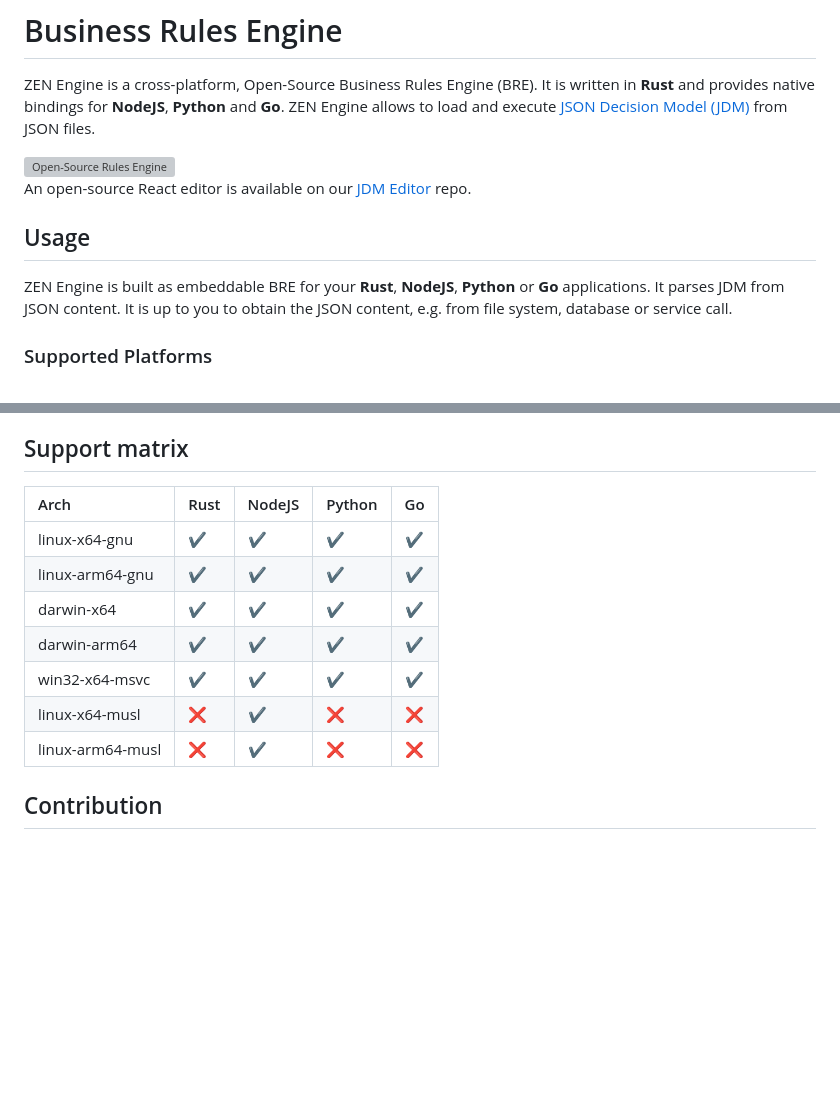
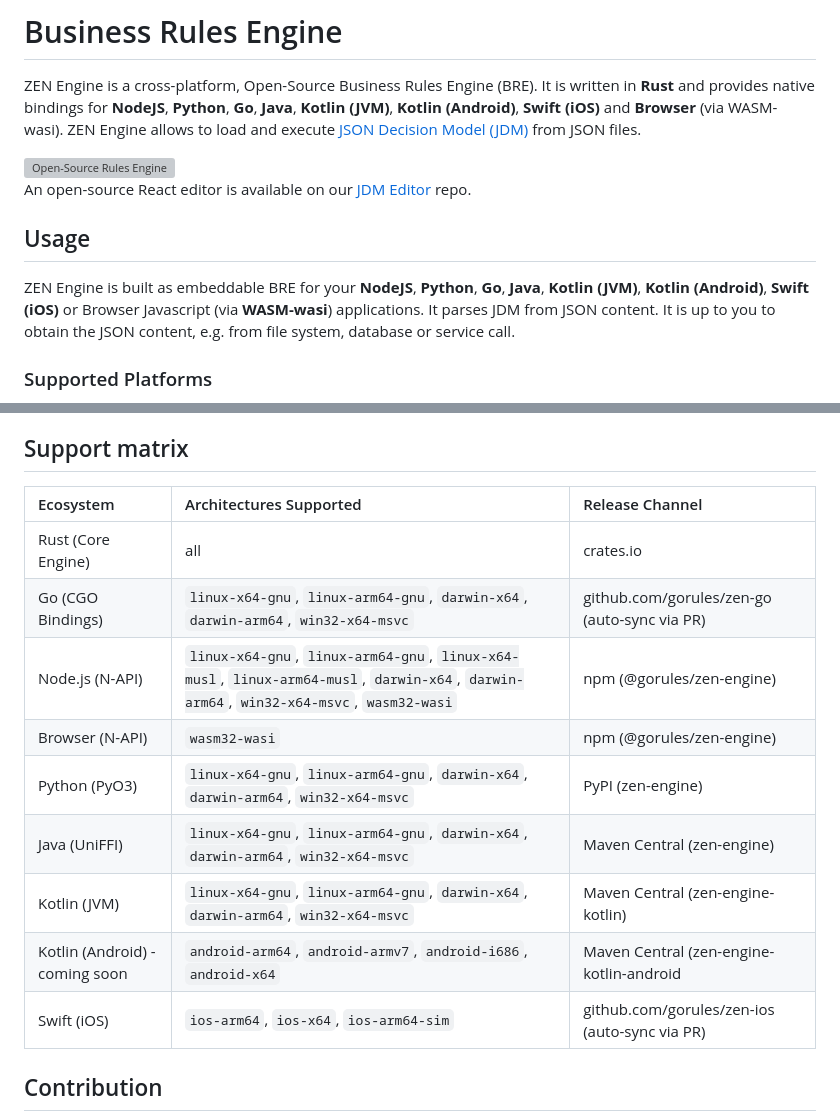
Before and after one commit to gorules/zen, a Markdown page: README.md, 2 parts joined by grey strips. GitHub-like rendering; blank space fills up the shorter version; grey boxes are pictures that could not be loaded.

Commit message:
Update README with additional language bindings
Expanded supported bindings and platforms in README.

```diff
--- a/README.md
+++ b/README.md
@@ -3,7 +3,7 @@
 # Business Rules Engine
 
 ZEN Engine is a cross-platform, Open-Source Business Rules Engine (BRE). It is written in **Rust** and provides native
-bindings for **NodeJS**, **Python** and **Go**. ZEN Engine allows to load and
+bindings for **NodeJS**, **Python**, **Go**, **Java**, **Kotlin (JVM)**, **Kotlin (Android)**, **Swift (iOS)** and **Browser** (via WASM-wasi). ZEN Engine allows to load and
 execute [JSON Decision Model (JDM)](https://docs.gorules.io/reference/json-decision-model-jdm) from JSON files.
 
 <img width="800" alt="Open-Source Rules Engine" src="https://gorules.io/images/jdm-editor.gif">
@@ -12,7 +12,7 @@ An open-source React editor is available on our [JDM Editor](https://github.com/
 
 ## Usage
 
-ZEN Engine is built as embeddable BRE for your **Rust**, **NodeJS**, **Python** or **Go** applications.
+ZEN Engine is built as embeddable BRE for your **NodeJS**, **Python**, **Go**, **Java**, **Kotlin (JVM)**, **Kotlin (Android)**, **Swift (iOS)** or Browser Javascript (via **WASM-wasi**) applications.
 It parses JDM from JSON content. It is up to you to obtain the JSON content, e.g. from file system, database or service
 call.
 
@@ -317,15 +317,17 @@ maintainability in complex systems.
 
 ## Support matrix
 
-| Arch            | Rust               | NodeJS             | Python             | Go                 |
-|:----------------|:-------------------|:-------------------|:-------------------|:-------------------|
-| linux-x64-gnu   | :heavy_check_mark: | :heavy_check_mark: | :heavy_check_mark: | :heavy_check_mark: |
-| linux-arm64-gnu | :heavy_check_mark: | :heavy_check_mark: | :heavy_check_mark: | :heavy_check_mark: |
-| darwin-x64      | :heavy_check_mark: | :heavy_check_mark: | :heavy_check_mark: | :heavy_check_mark: |
-| darwin-arm64    | :heavy_check_mark: | :heavy_check_mark: | :heavy_check_mark: | :heavy_check_mark: |
-| win32-x64-msvc  | :heavy_check_mark: | :heavy_check_mark: | :heavy_check_mark: | :heavy_check_mark: |
-| linux-x64-musl  | :x:                | :heavy_check_mark: | :x:                | :x:                |
-| linux-arm64-musl| :x:                | :heavy_check_mark: | :x:                | :x:                |
+| Ecosystem | Architectures Supported | Release Channel |
+|:----------|:------------------------|:----------------|
+| Rust (Core Engine) | all | crates.io |
+| Go (CGO Bindings) | `linux-x64-gnu`, `linux-arm64-gnu`, `darwin-x64`, `darwin-arm64`, `win32-x64-msvc` | github.com/gorules/zen-go (auto-sync via PR) |
+| Node.js (N-API) | `linux-x64-gnu`, `linux-arm64-gnu`, `linux-x64-musl`, `linux-arm64-musl`, `darwin-x64`, `darwin-arm64`, `win32-x64-msvc`, `wasm32-wasi` | npm (@gorules/zen-engine) |
+| Browser (N-API) | `wasm32-wasi` | npm (@gorules/zen-engine) |
+| Python (PyO3) | `linux-x64-gnu`, `linux-arm64-gnu`, `darwin-x64`, `darwin-arm64`, `win32-x64-msvc` | PyPI (zen-engine) |
+| Java (UniFFI) | `linux-x64-gnu`, `linux-arm64-gnu`, `darwin-x64`, `darwin-arm64`, `win32-x64-msvc` | Maven Central (zen-engine) |
+| Kotlin (JVM) | `linux-x64-gnu`, `linux-arm64-gnu`, `darwin-x64`, `darwin-arm64`, `win32-x64-msvc` | Maven Central (zen-engine-kotlin) |
+| Kotlin (Android) - coming soon | `android-arm64`, `android-armv7`, `android-i686`, `android-x64` | Maven Central (zen-engine-kotlin-android |
+| Swift (iOS) | `ios-arm64`, `ios-x64`, `ios-arm64-sim` | github.com/gorules/zen-ios (auto-sync via PR) |
 
 ## Contribution
 
```
